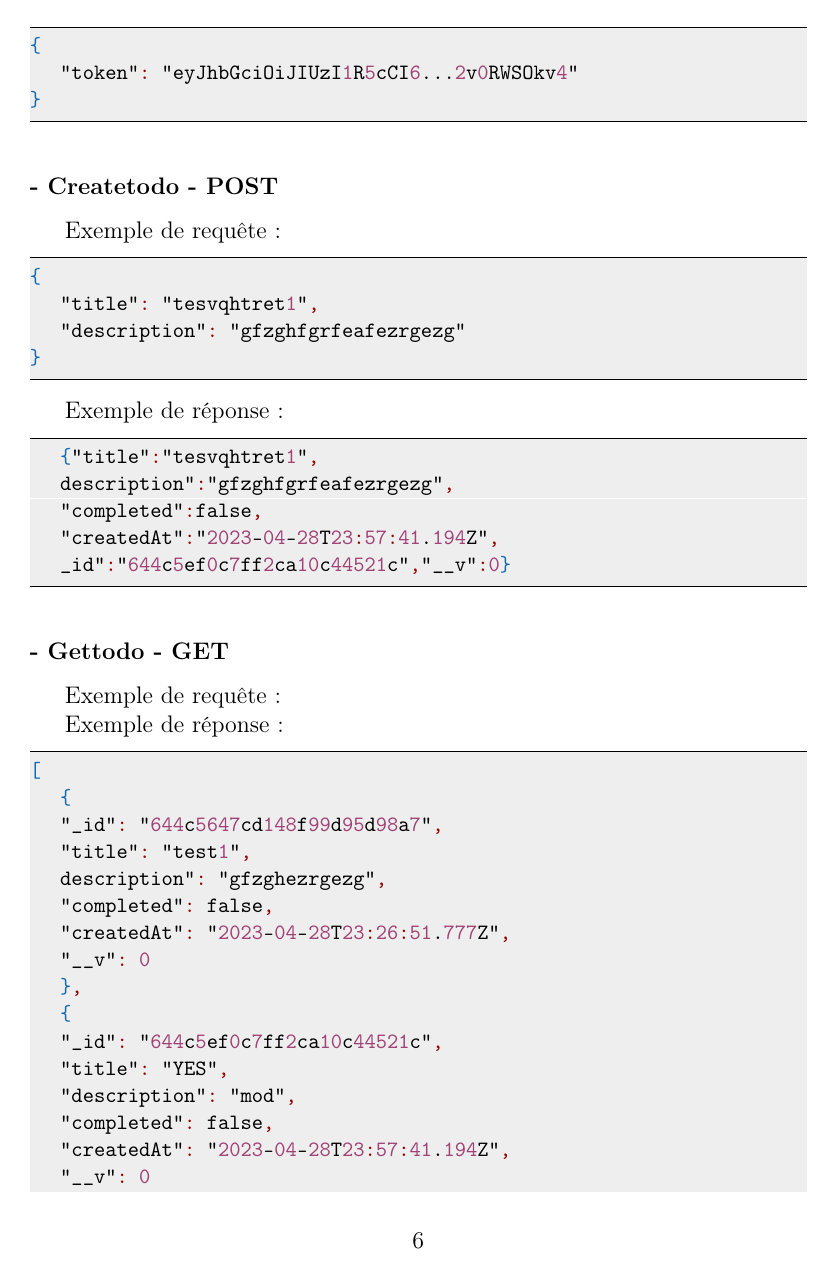
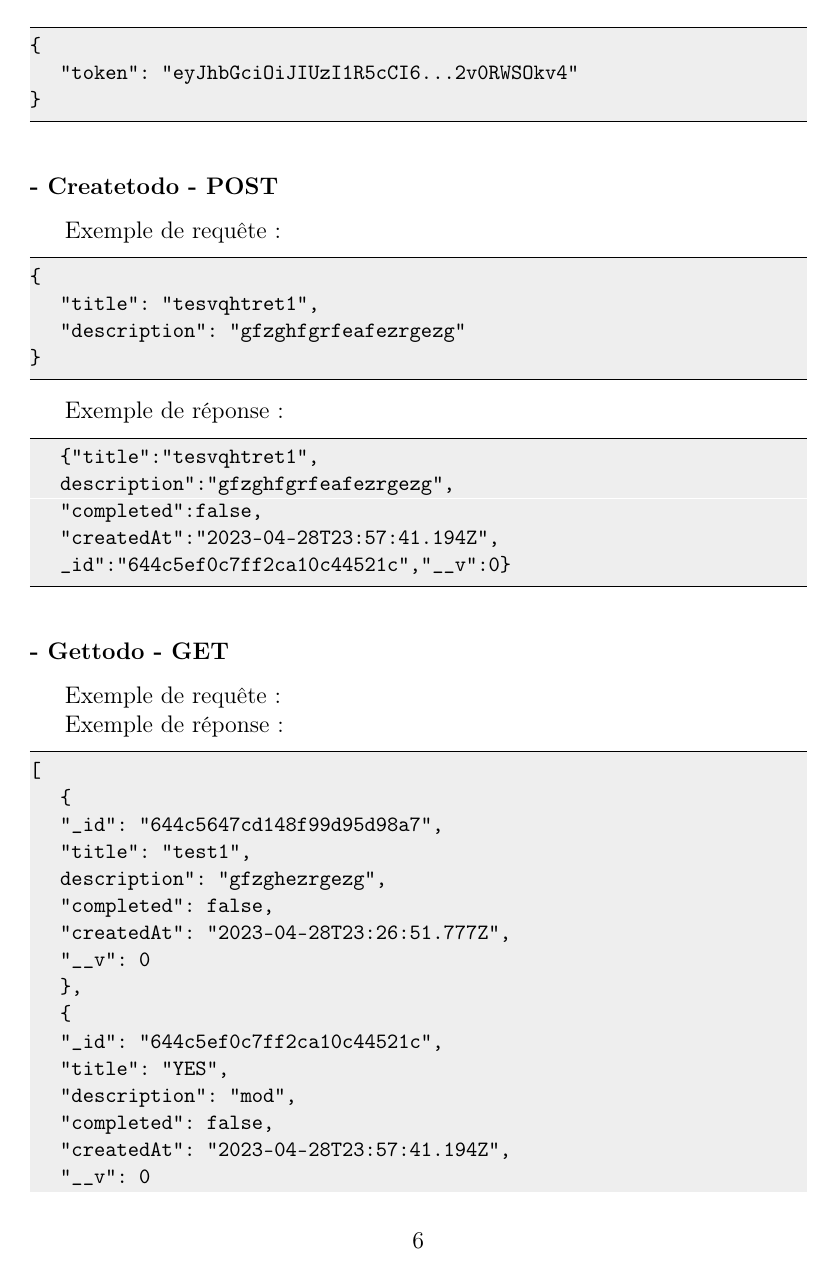
Before and after one commit to nielsmerceron/AWS, a LaTeX document (rapport/Rendu final/Rapport_G8_Todolist.tex): page 7 of 10. Compiled offline with pdfLaTeX.

Commit message:
rapport: correciton bug couleur code

```diff
--- a/rapport/Rendu final/Rapport_G8_Todolist.tex
+++ b/rapport/Rendu final/Rapport_G8_Todolist.tex
@@ -29,23 +29,6 @@
     breaklines=true,
     frame=lines,
     backgroundcolor=\color{background},
-    literate=
-     *{0}{{{\color{numb}0}}}{1}
-      {1}{{{\color{numb}1}}}{1}
-      {2}{{{\color{numb}2}}}{1}
-      {3}{{{\color{numb}3}}}{1}
-      {4}{{{\color{numb}4}}}{1}
-      {5}{{{\color{numb}5}}}{1}
-      {6}{{{\color{numb}6}}}{1}
-      {7}{{{\color{numb}7}}}{1}
-      {8}{{{\color{numb}8}}}{1}
-      {9}{{{\color{numb}9}}}{1}
-      {:}{{{\color{punct}{:}}}}{1}
-      {,}{{{\color{punct}{,}}}}{1}
-      {\{}{{{\color{delim}{\{}}}}{1}
-      {\}}{{{\color{delim}{\}}}}}{1}
-      {[}{{{\color{delim}{[}}}}{1}
-      {]}{{{\color{delim}{]}}}}{1},
 }
 
 
```
Also changed, not shown: rapport/Rendu final/Rapport_G8_Todolist.pdf.
